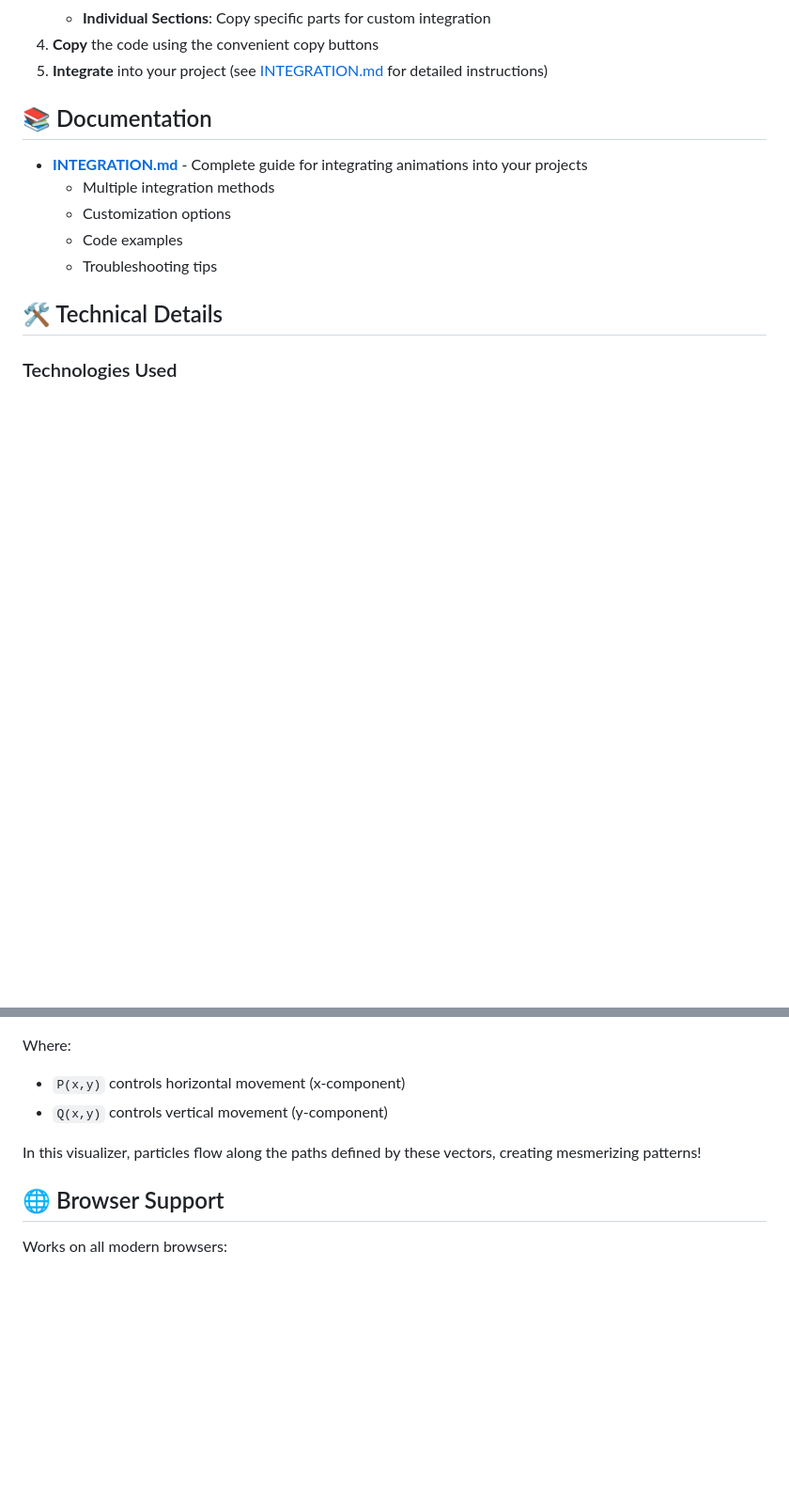
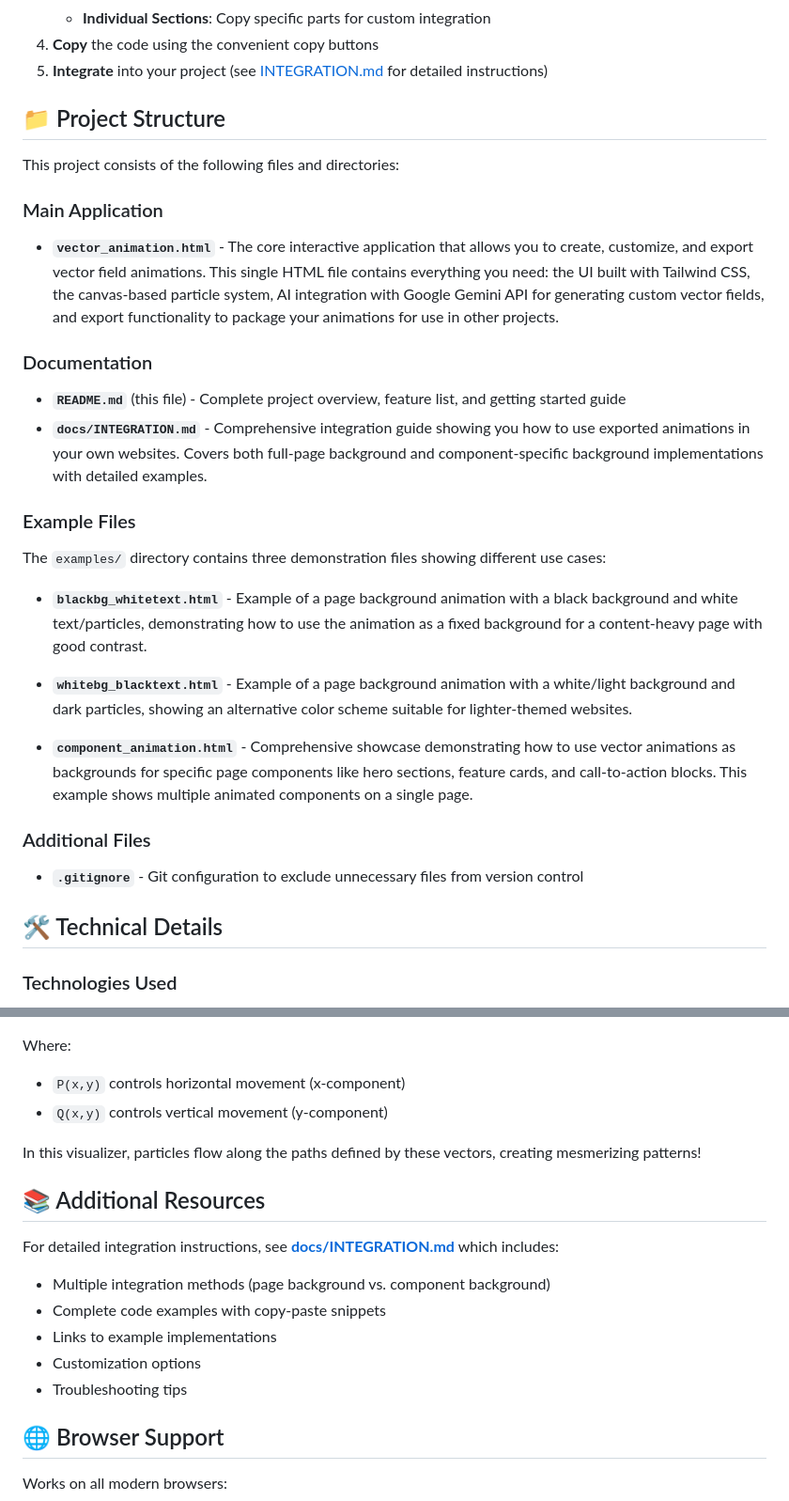
Before and after one commit to umer-tariq77400/vector-animation, a Markdown page: README.md, 2 parts joined by grey strips. Shown at 94% size. GitHub-like rendering; blank space fills up the shorter version.

Commit message:
Update README.md and INTEGRATION.md with complete documentation
Co-authored-by: umer-tariq77400 <166518039+umer-tariq77400@users.noreply.github.com>

```diff
--- a/README.md
+++ b/README.md
@@ -70,13 +76,28 @@ Animate your 2D vector-valued functions into cool 2D particle flow visualization
 4. **Copy** the code using the convenient copy buttons
 5. **Integrate** into your project (see [INTEGRATION.md](INTEGRATION.md) for detailed instructions)
 
-## 📚 Documentation
+## 📁 Project Structure
 
-- **[INTEGRATION.md](INTEGRATION.md)** - Complete guide for integrating animations into your projects
-  - Multiple integration methods
-  - Customization options
-  - Code examples
-  - Troubleshooting tips
+This project consists of the following files and directories:
+
+### Main Application
+- **`vector_animation.html`** - The core interactive application that allows you to create, customize, and export vector field animations. This single HTML file contains everything you need: the UI built with Tailwind CSS, the canvas-based particle system, AI integration with Google Gemini API for generating custom vector fields, and export functionality to package your animations for use in other projects.
+
+### Documentation
+- **`README.md`** (this file) - Complete project overview, feature list, and getting started guide
+- **`docs/INTEGRATION.md`** - Comprehensive integration guide showing you how to use exported animations in your own websites. Covers both full-page background and component-specific background implementations with detailed examples.
+
+### Example Files
+The `examples/` directory contains three demonstration files showing different use cases:
+
+- **`blackbg_whitetext.html`** - Example of a page background animation with a black background and white text/particles, demonstrating how to use the animation as a fixed background for a content-heavy page with good contrast.
+
+- **`whitebg_blacktext.html`** - Example of a page background animation with a white/light background and dark particles, showing an alternative color scheme suitable for lighter-themed websites.
+
+- **`component_animation.html`** - Comprehensive showcase demonstrating how to use vector animations as backgrounds for specific page components like hero sections, feature cards, and call-to-action blocks. This example shows multiple animated components on a single page.
+
+### Additional Files
+- **`.gitignore`** - Git configuration to exclude unnecessary files from version control
 
 ## 🛠️ Technical Details
 
@@ -111,6 +132,15 @@ Where:
 - `Q(x,y)` controls vertical movement (y-component)
 
 In this visualizer, particles flow along the paths defined by these vectors, creating mesmerizing patterns!
+
+## 📚 Additional Resources
+
+For detailed integration instructions, see **[docs/INTEGRATION.md](docs/INTEGRATION.md)** which includes:
+- Multiple integration methods (page background vs. component background)
+- Complete code examples with copy-paste snippets
+- Links to example implementations
+- Customization options
+- Troubleshooting tips
 
 ## 🌐 Browser Support
 
```
Also changed, not shown: other parts of README.md (+6 -0 lines), docs/INTEGRATION.md (+80 -234 lines).
